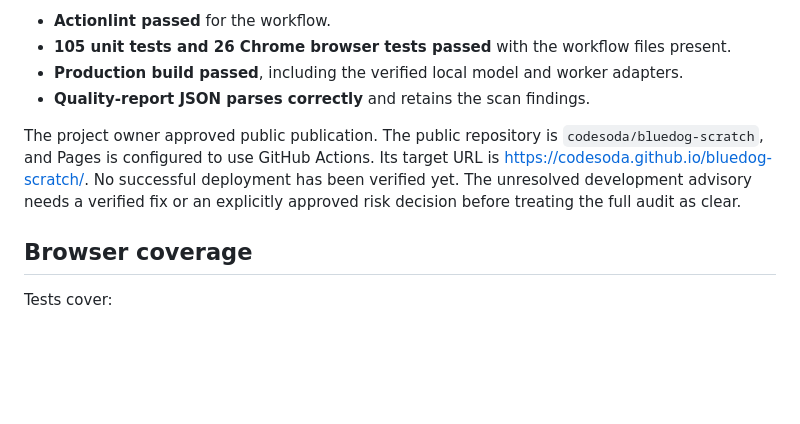
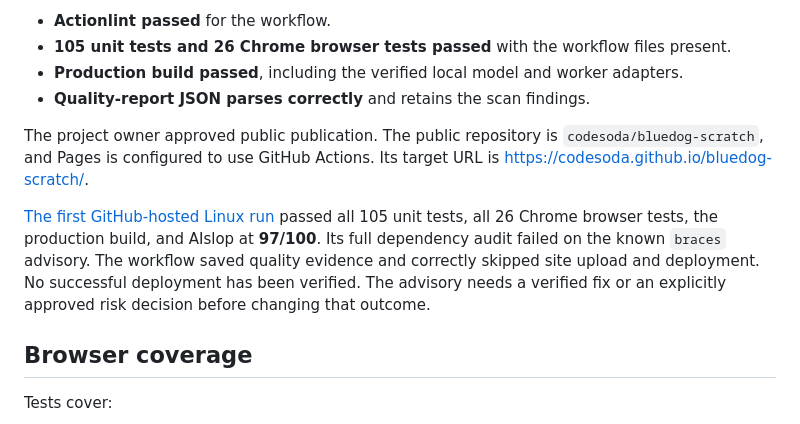
Before and after one commit to codesoda/bluedog-scratch, a Markdown page: docs/validation.md, the part around the change. GitHub-like rendering; blank space fills up the shorter version.

Commit message:
Record hosted CI results and blocked deployment [skip ci]

```diff
--- a/docs/validation.md
+++ b/docs/validation.md
@@ -21,7 +21,9 @@ All five enabled AIslop engines ran. Three non-blocking maintainability warnings
 - **Production build passed**, including the verified local model and worker adapters.
 - **Quality-report JSON parses correctly** and retains the scan findings.
 
-The project owner approved public publication. The public repository is `codesoda/bluedog-scratch`, and Pages is configured to use GitHub Actions. Its target URL is https://codesoda.github.io/bluedog-scratch/. No successful deployment has been verified yet. The unresolved development advisory needs a verified fix or an explicitly approved risk decision before treating the full audit as clear.
+The project owner approved public publication. The public repository is `codesoda/bluedog-scratch`, and Pages is configured to use GitHub Actions. Its target URL is https://codesoda.github.io/bluedog-scratch/.
+
+[The first GitHub-hosted Linux run](https://github.com/codesoda/bluedog-scratch/actions/runs/37085874180) passed all 105 unit tests, all 26 Chrome browser tests, the production build, and AIslop at **97/100**. Its full dependency audit failed on the known `braces` advisory. The workflow saved quality evidence and correctly skipped site upload and deployment. No successful deployment has been verified. The advisory needs a verified fix or an explicitly approved risk decision before changing that outcome.
 
 ## Browser coverage
 
```
